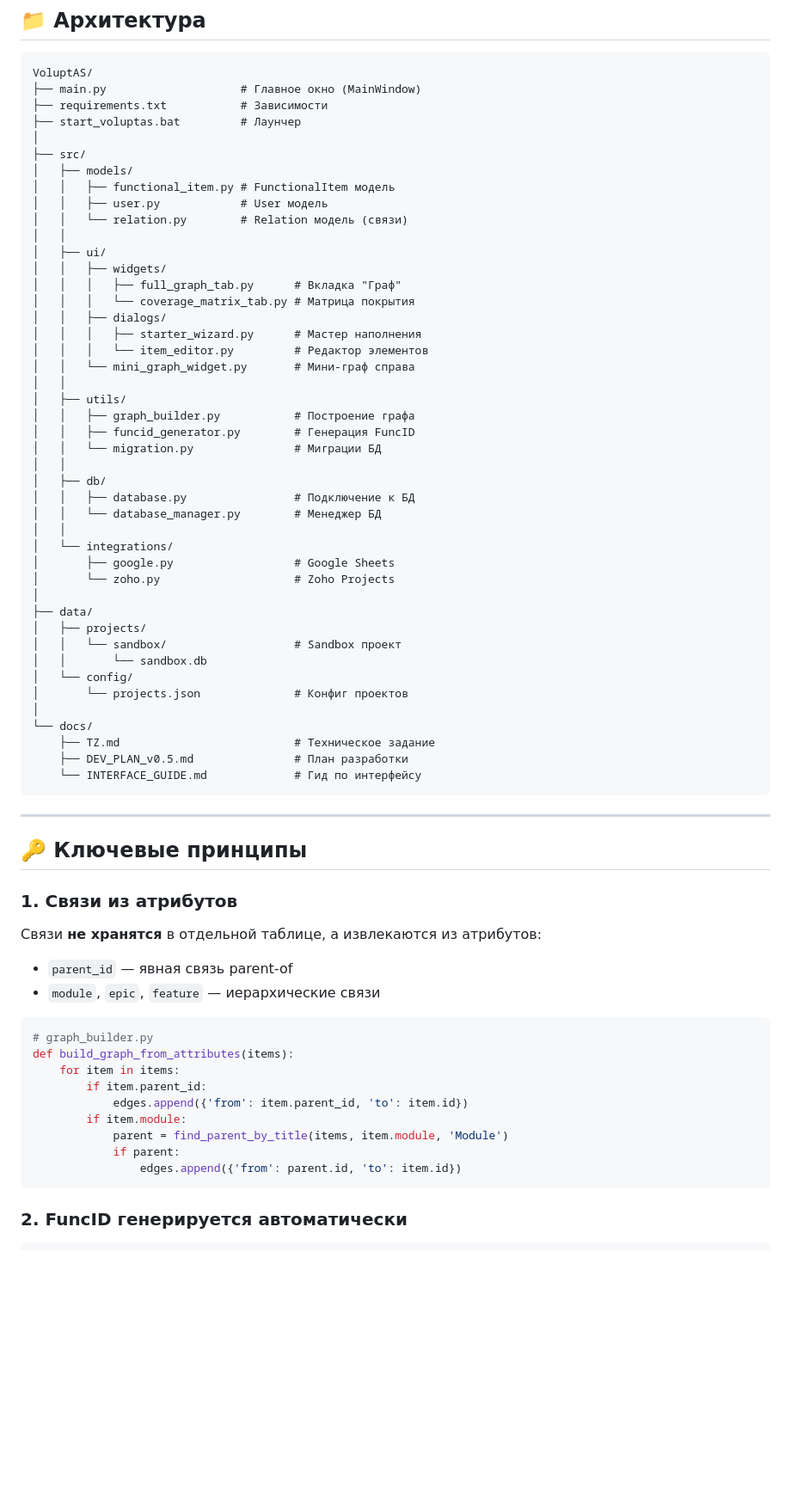
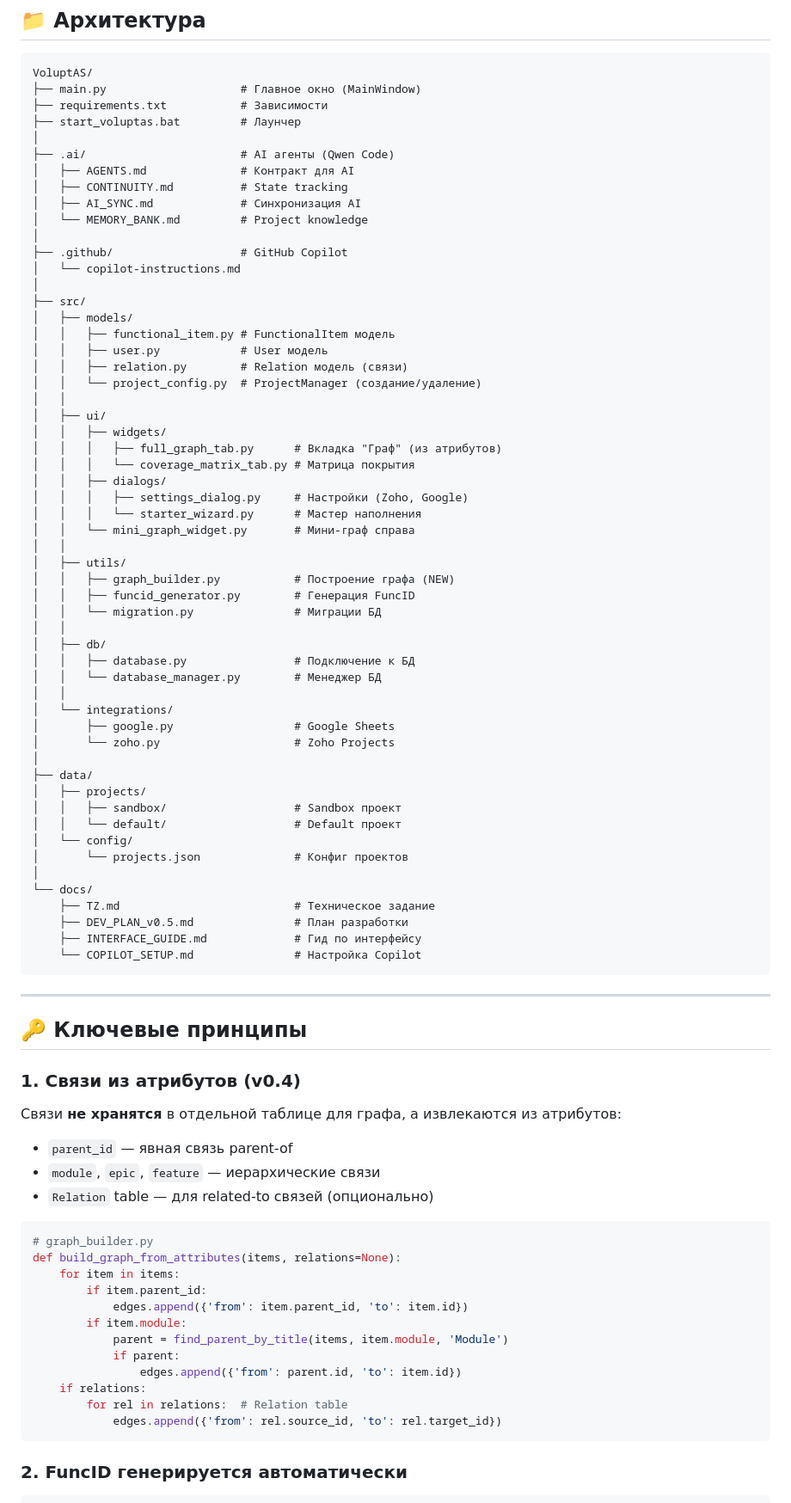
Before and after one commit to Anatol-19/VoluptAS, a Markdown page: .github/copilot-instructions.md, the part around one of its changes. Shown at 86% size. Drawn GitHub-style; blank space fills up the shorter version.

Commit message:
docs: AI Sync — synchronize Qwen + Copilot contexts

````diff
--- a/.github/copilot-instructions.md
+++ b/.github/copilot-instructions.md
@@ -42,23 +44,33 @@ VoluptAS/
 ├── requirements.txt           # Зависимости
 ├── start_voluptas.bat         # Лаунчер
 │
+├── .ai/                       # AI агенты (Qwen Code)
+│   ├── AGENTS.md              # Контракт для AI
+│   ├── CONTINUITY.md          # State tracking
+│   ├── AI_SYNC.md             # Синхронизация AI
+│   └── MEMORY_BANK.md         # Project knowledge
+│
+├── .github/                   # GitHub Copilot
+│   └── copilot-instructions.md
+│
 ├── src/
 │   ├── models/
 │   │   ├── functional_item.py # FunctionalItem модель
 │   │   ├── user.py            # User модель
-│   │   └── relation.py        # Relation модель (связи)
+│   │   ├── relation.py        # Relation модель (связи)
+│   │   └── project_config.py  # ProjectManager (создание/удаление)
 │   │
 │   ├── ui/
 │   │   ├── widgets/
-│   │   │   ├── full_graph_tab.py      # Вкладка "Граф"
+│   │   │   ├── full_graph_tab.py      # Вкладка "Граф" (из атрибутов)
 │   │   │   └── coverage_matrix_tab.py # Матрица покрытия
 │   │   ├── dialogs/
-│   │   │   ├── starter_wizard.py      # Мастер наполнения
-│   │   │   └── item_editor.py         # Редактор элементов
+│   │   │   ├── settings_dialog.py     # Настройки (Zoho, Google)
+│   │   │   └── starter_wizard.py      # Мастер наполнения
 │   │   └── mini_graph_widget.py       # Мини-граф справа
 │   │
 │   ├── utils/
-│   │   ├── graph_builder.py           # Построение графа
+│   │   ├── graph_builder.py           # Построение графа (NEW)
 │   │   ├── funcid_generator.py        # Генерация FuncID
 │   │   └── migration.py               # Миграции БД
 │   │
@@ -72,30 +84,32 @@ VoluptAS/
 │
 ├── data/
 │   ├── projects/
-│   │   └── sandbox/                   # Sandbox проект
-│   │       └── sandbox.db
+│   │   ├── sandbox/                   # Sandbox проект
+│   │   └── default/                   # Default проект
 │   └── config/
 │       └── projects.json              # Конфиг проектов
 │
 └── docs/
     ├── TZ.md                          # Техническое задание
     ├── DEV_PLAN_v0.5.md               # План разработки
-    └── INTERFACE_GUIDE.md             # Гид по интерфейсу
+    ├── INTERFACE_GUIDE.md             # Гид по интерфейсу
+    └── COPILOT_SETUP.md               # Настройка Copilot
 ```
 
 ---
 
 ## 🔑 Ключевые принципы
 
-### 1. Связи из атрибутов
+### 1. Связи из атрибутов (v0.4)
 
-Связи **не хранятся** в отдельной таблице, а извлекаются из атрибутов:
+Связи **не хранятся** в отдельной таблице для графа, а извлекаются из атрибутов:
 - `parent_id` — явная связь parent-of
 - `module`, `epic`, `feature` — иерархические связи
+- `Relation` table — для related-to связей (опционально)
 
 ```python
 # graph_builder.py
-def build_graph_from_attributes(items):
+def build_graph_from_attributes(items, relations=None):
     for item in items:
         if item.parent_id:
             edges.append({'from': item.parent_id, 'to': item.id})
@@ -103,6 +117,9 @@ def build_graph_from_attributes(items):
             parent = find_parent_by_title(items, item.module, 'Module')
             if parent:
                 edges.append({'from': parent.id, 'to': item.id})
+    if relations:
+        for rel in relations:  # Relation table
+            edges.append({'from': rel.source_id, 'to': rel.target_id})
 ```
 
 ### 2. FuncID генерируется автоматически
````
Also changed, not shown: other parts of .github/copilot-instructions.md (+24 -6 lines), .ai/AI_SYNC.md (added, +220 -0 lines).
